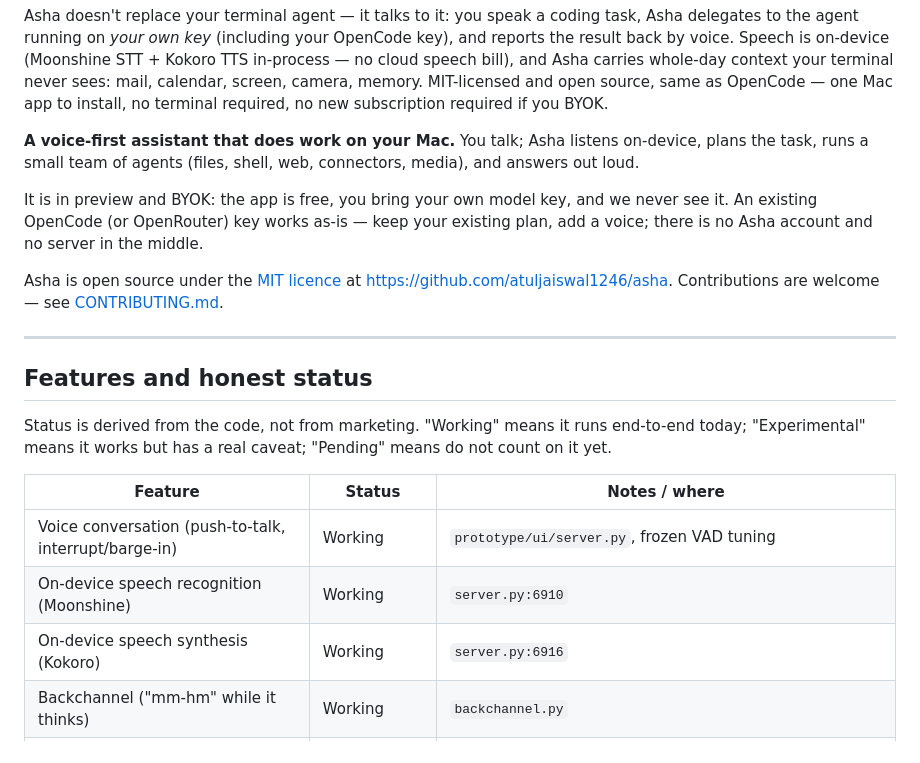
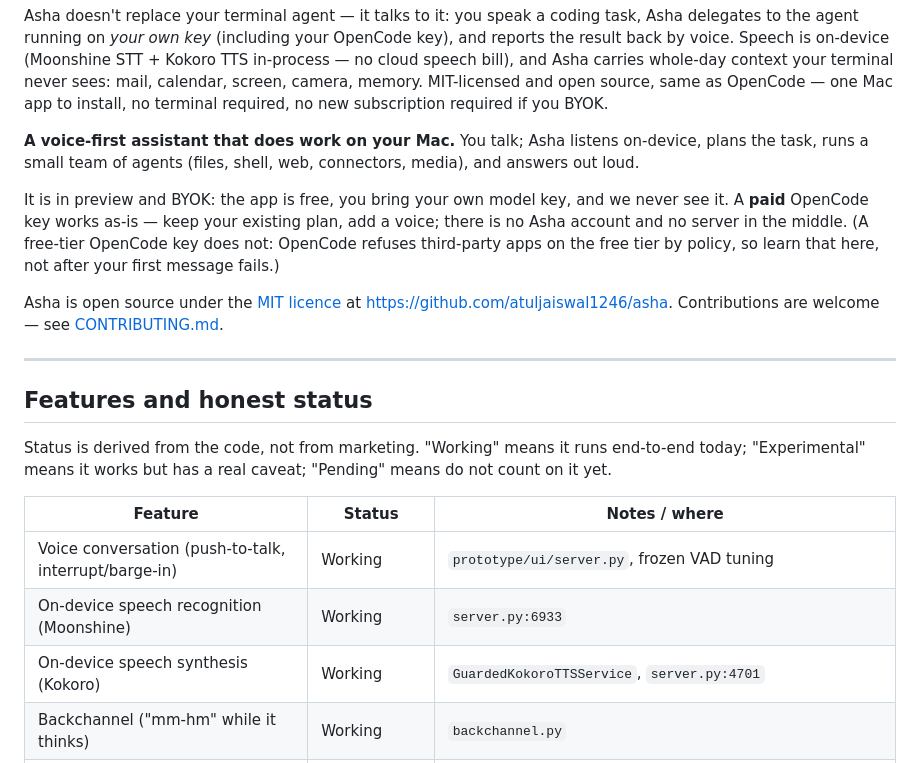
Before and after one commit to atuljaiswal1246/asha, a Markdown page: README.md, the part around one of its changes. GitHub-like rendering.

```diff
--- a/README.md
+++ b/README.md
@@ -9,9 +9,10 @@ on-device, plans the task, runs a small team of agents (files, shell, web,
 connectors, media), and answers out loud.
 
 It is in preview and BYOK: the app is free, you bring your own model key, and
-we never see it. An existing OpenCode (or OpenRouter) key works as-is — keep
-your existing plan, add a voice; there is no Asha account and no server in the
-middle.
+we never see it. A **paid** OpenCode key works as-is — keep your existing plan,
+add a voice; there is no Asha account and no server in the middle. (A free-tier
+OpenCode key does not: OpenCode refuses third-party apps on the free tier by
+policy, so learn that here, not after your first message fails.)
 
 Asha is open source under the [MIT licence](LICENSE) at
 <https://github.com/atuljaiswal1246/asha>. Contributions are welcome — see
@@ -28,8 +29,8 @@ means do not count on it yet.
 | Feature | Status | Notes / where |
 |---|---|---|
 | Voice conversation (push-to-talk, interrupt/barge-in) | Working | `prototype/ui/server.py`, frozen VAD tuning |
-| On-device speech recognition (Moonshine) | Working | `server.py:6910` |
-| On-device speech synthesis (Kokoro) | Working | `server.py:6916` |
+| On-device speech recognition (Moonshine) | Working | `server.py:6933` |
+| On-device speech synthesis (Kokoro) | Working | `GuardedKokoroTTSService`, `server.py:4701` |
 | Backchannel ("mm-hm" while it thinks) | Working | `backchannel.py` |
 | Native agent loop: read/write/edit files, shell, search, LSP | Working | `agent_loop.py` |
 | Plan mode (research only), skills (`SKILL.md`), memory | Working | `skills.py`, `memory.py` |
```
Also changed, not shown: other parts of README.md (+40 -8 lines).
